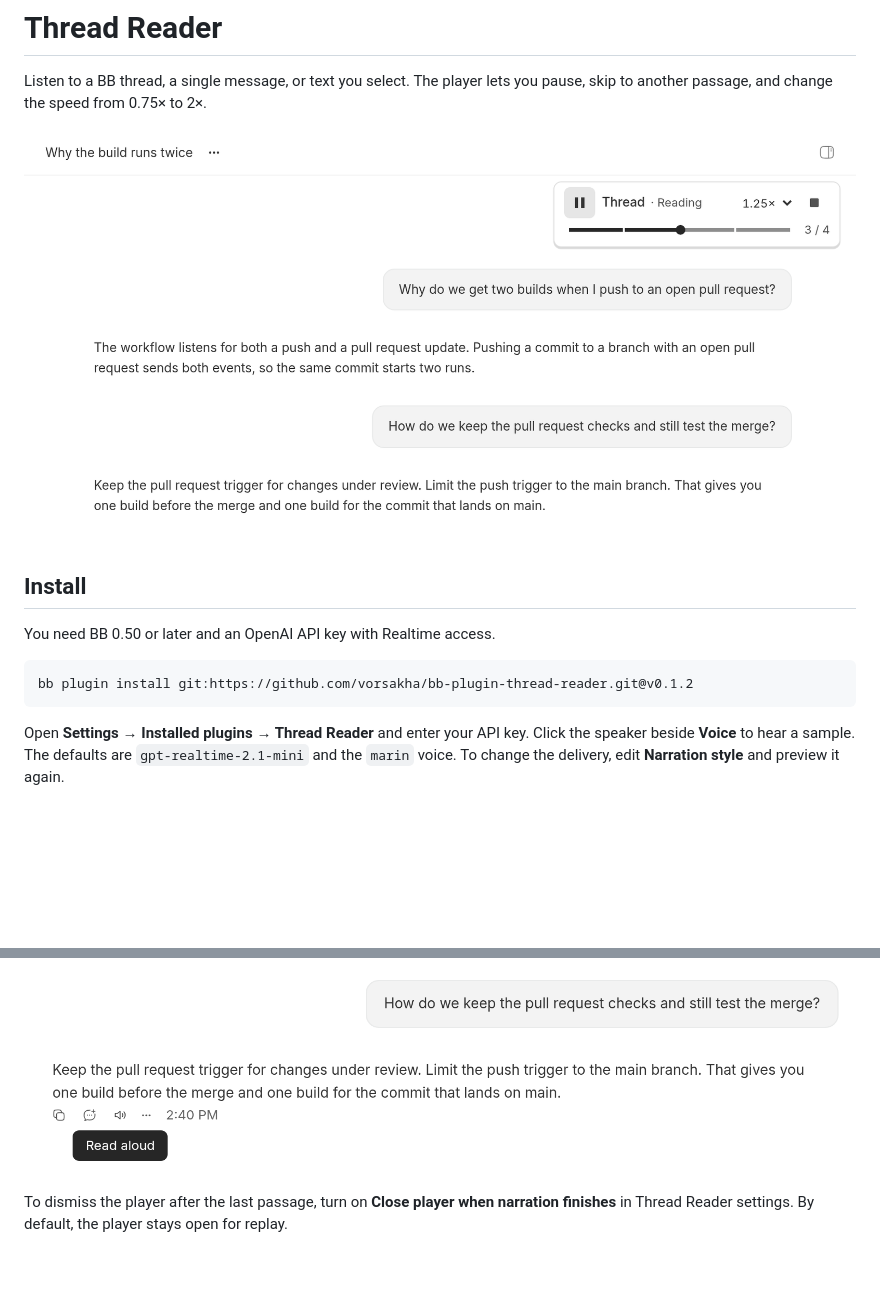
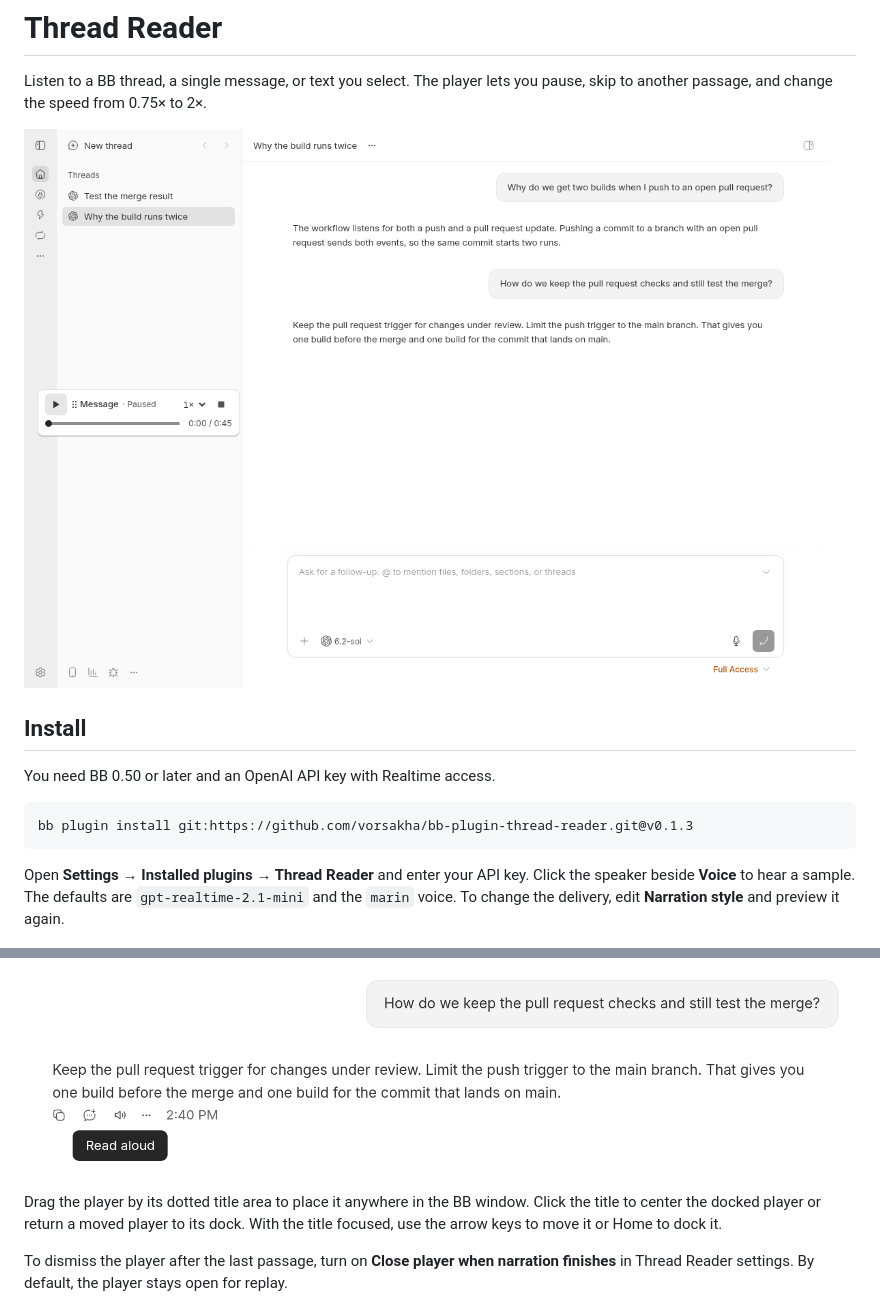
Before and after one commit to vorsakha/bb-plugin-thread-reader, a Markdown page: README.md, 2 parts joined by grey strips. GitHub-like rendering; pictures changed too: screenshots/thread-reader/player.png; blank space fills up the shorter version.

Commit message:
Release the draggable Thread Reader player in 0.1.3

````diff
--- a/README.md
+++ b/README.md
@@ -9,7 +9,7 @@ Listen to a BB thread, a single message, or text you select. The player lets you
 You need BB 0.50 or later and an OpenAI API key with Realtime access.
 
 ```sh
-bb plugin install git:https://github.com/vorsakha/bb-plugin-thread-reader.git@v0.1.2
+bb plugin install git:https://github.com/vorsakha/bb-plugin-thread-reader.git@v0.1.3
 ```
 
 Open **Settings → Installed plugins → Thread Reader** and enter your API key. Click the speaker beside **Voice** to hear a sample. The defaults are `gpt-realtime-2.1-mini` and the `marin` voice. To change the delivery, edit **Narration style** and preview it again.
@@ -22,6 +22,8 @@ Open **Settings → Installed plugins → Thread Reader** and enter your API key
 
 ![Read aloud speaker button beneath an assistant reply](./screenshots/thread-reader/message-action.png)
 
+Drag the player by its dotted title area to place it anywhere in the BB window. Click the title to center the docked player or return a moved player to its dock. With the title focused, use the arrow keys to move it or Home to dock it.
+
 To dismiss the player after the last passage, turn on **Close player when narration finishes** in Thread Reader settings. By default, the player stays open for replay.
 
 ## Privacy and cost
````
Also changed, not shown: other parts of README.md (+1 -1 lines), 5 other files.
